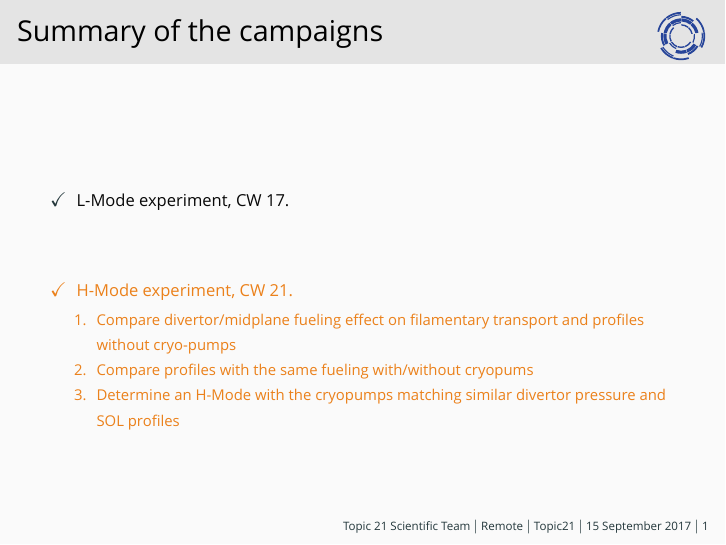
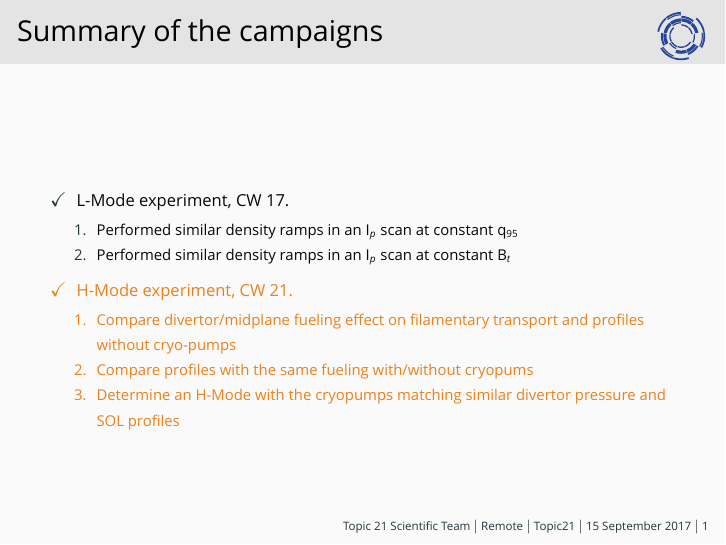
Before and after one commit to nrnishta/topic21, LaTeX slides (Meetings/AUGrelated/interim_meeting_150917.tex): page 3 of 6. Compiled offline with XeLaTeX; a missing font is replaced by an installed copy or a similar font; a LaTeX package or settings file that is missing is left out.

Commit message:
Update to the slides for AUG meeting 15 of September

```diff
--- a/Meetings/AUGrelated/interim_meeting_150917.tex
+++ b/Meetings/AUGrelated/interim_meeting_150917.tex
@@ -40,8 +40,8 @@ uniquename=init,backend=bibtex8,arxiv=abs,mcite]{biblatex}
   \begin{itemize}[<+-|alert@+>]
   \item L-Mode experiment, CW 17.
     \begin{enumerate}
-      \item<1> Performed similar density ramps in an I$_p$ scan at constant q$_{95}$
-      \item<1> Performed similar density ramps in an I$_p$ scan at constant B$_t$
+      \item<1-> Performed similar density ramps in an I$_p$ scan at constant q$_{95}$
+      \item<1-> Performed similar density ramps in an I$_p$ scan at constant B$_t$
     \end{enumerate}
     \item H-Mode experiment, CW 21.
       \begin{enumerate}
```
Also changed, not shown: Meetings/AUGrelated/interim_meeting_150917.pdf.
